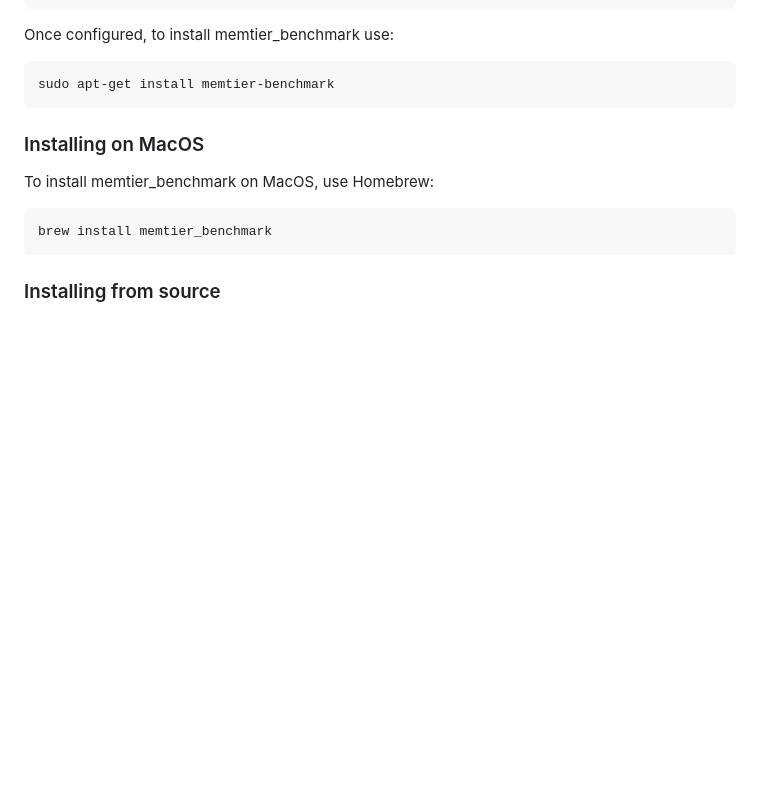
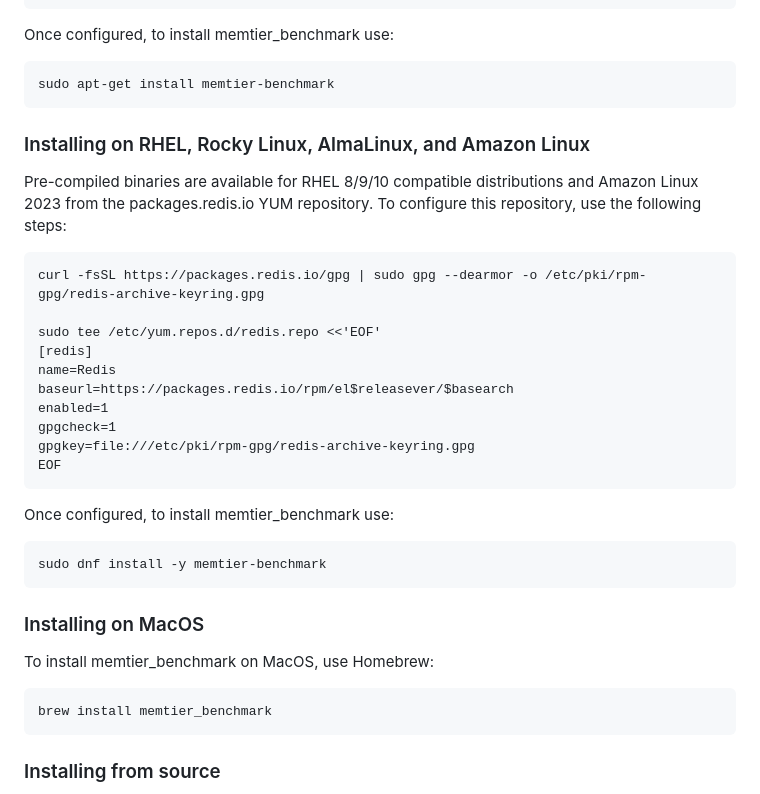
Before and after one commit to RedisLabs/memtier_benchmark, a Markdown page: README.md, the part around the change. Rendered like a GitHub page; blank space fills up the shorter version.

Commit message:
docs: add RPM installation instructions for RHEL/Rocky/Amazon Linux

````diff
--- a/README.md
+++ b/README.md
@@ -43,6 +43,30 @@ Once configured, to install memtier_benchmark use:
 
 ```
 sudo apt-get install memtier-benchmark
+```
+
+### Installing on RHEL, Rocky Linux, AlmaLinux, and Amazon Linux
+
+Pre-compiled binaries are available for RHEL 8/9/10 compatible distributions and Amazon Linux 2023
+from the packages.redis.io YUM repository. To configure this repository, use the following steps:
+
+```
+curl -fsSL https://packages.redis.io/gpg | sudo gpg --dearmor -o /etc/pki/rpm-gpg/redis-archive-keyring.gpg
+
+sudo tee /etc/yum.repos.d/redis.repo <<'EOF'
+[redis]
+name=Redis
+baseurl=https://packages.redis.io/rpm/el$releasever/$basearch
+enabled=1
+gpgcheck=1
+gpgkey=file:///etc/pki/rpm-gpg/redis-archive-keyring.gpg
+EOF
+```
+
+Once configured, to install memtier_benchmark use:
+
+```
+sudo dnf install -y memtier-benchmark
 ```
 
 ### Installing on MacOS
````
